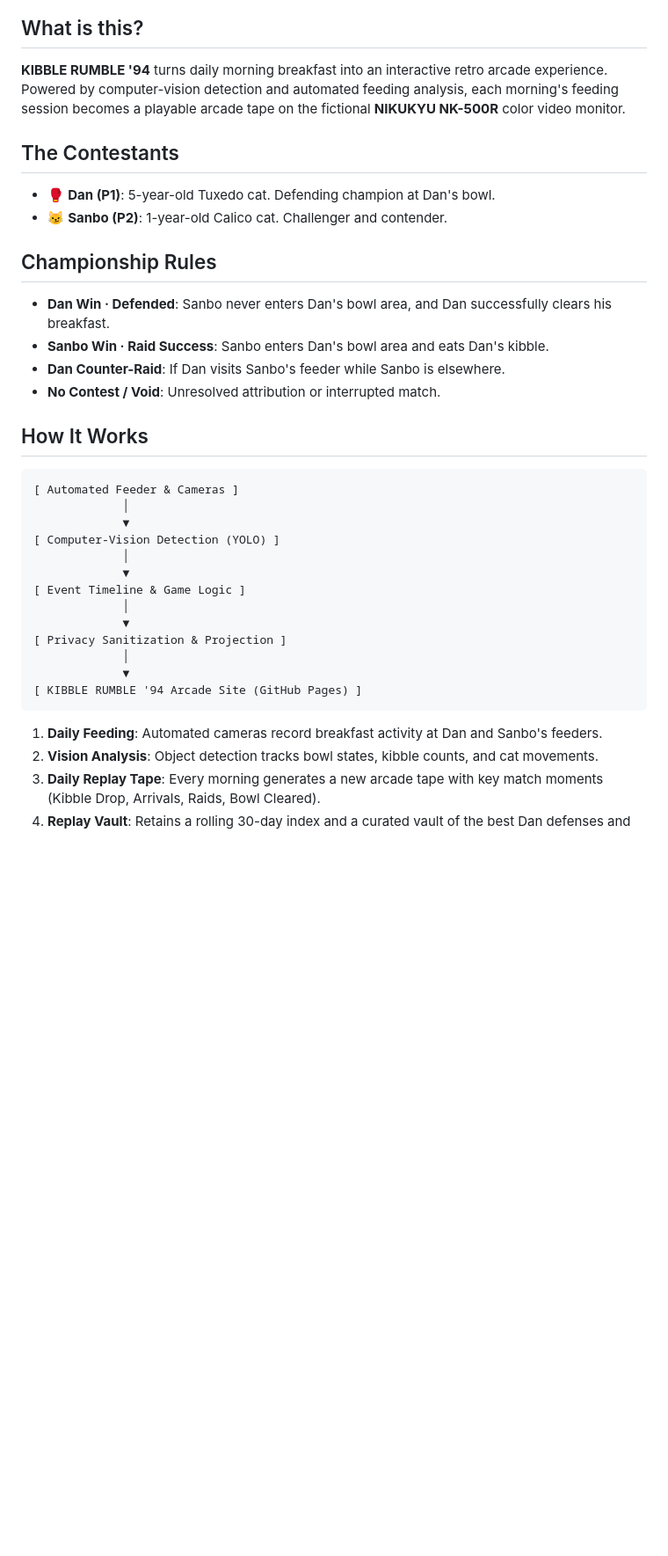
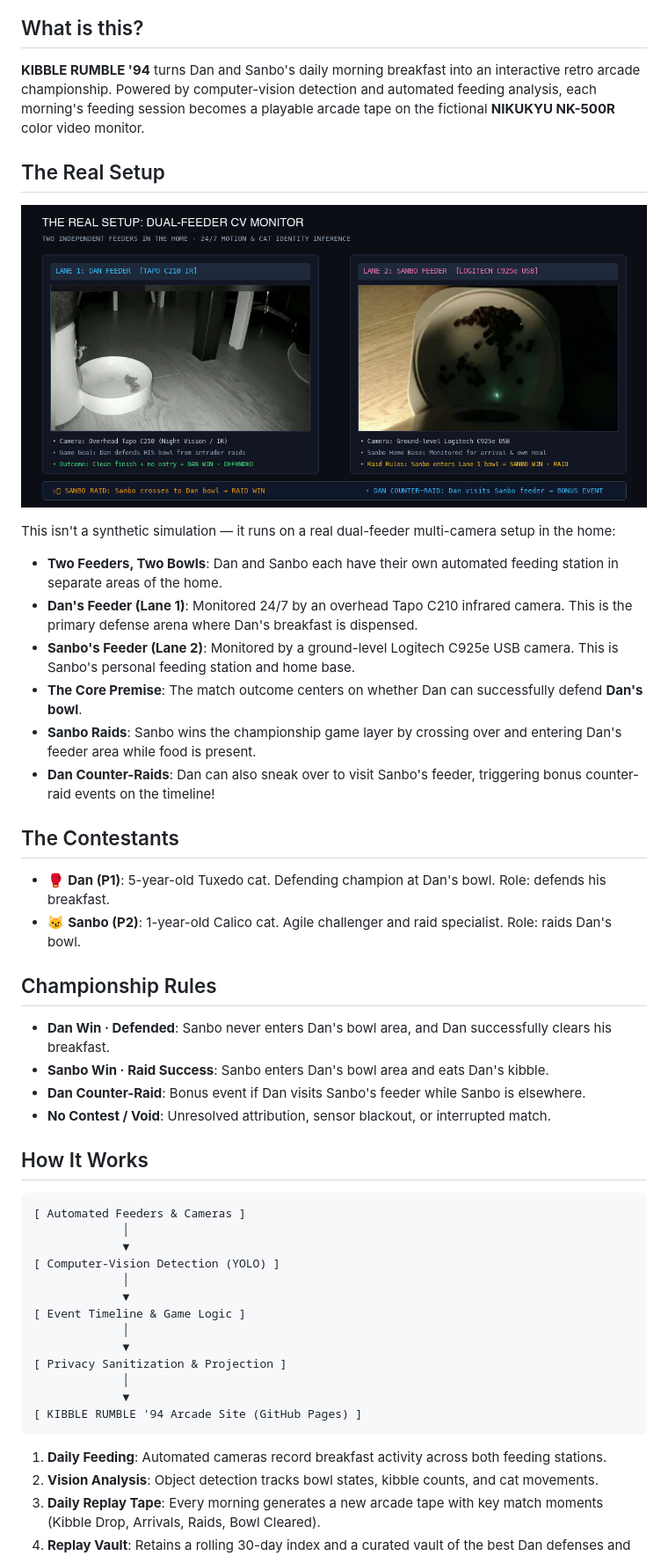
Before and after one commit to iknoest/kibble-rumble, a Markdown page: README.md, the part around the change printed below. Shown: that part at 88% size. GitHub-like rendering; pictures changed too: assets/real-setup.png (added); blank space fills up the shorter version.

Commit message:
docs: improve repository presentation with prominent live demo CTA, real setup guide and architecture diagram

````diff
--- a/README.md
+++ b/README.md
@@ -8,24 +8,37 @@
 
 ## What is this?
 
-**KIBBLE RUMBLE '94** turns daily morning breakfast into an interactive retro arcade experience. Powered by computer-vision detection and automated feeding analysis, each morning's feeding session becomes a playable arcade tape on the fictional **NIKUKYU NK-500R** color video monitor.
+**KIBBLE RUMBLE '94** turns Dan and Sanbo's daily morning breakfast into an interactive retro arcade championship. Powered by computer-vision detection and automated feeding analysis, each morning's feeding session becomes a playable arcade tape on the fictional **NIKUKYU NK-500R** color video monitor.
+
+## The Real Setup
+
+![The Real Setup: Dual-Feeder CV Monitor](assets/real-setup.png)
+
+This isn't a synthetic simulation — it runs on a real dual-feeder multi-camera setup in the home:
+
+- **Two Feeders, Two Bowls**: Dan and Sanbo each have their own automated feeding station in separate areas of the home.
+- **Dan's Feeder (Lane 1)**: Monitored 24/7 by an overhead Tapo C210 infrared camera. This is the primary defense arena where Dan's breakfast is dispensed.
+- **Sanbo's Feeder (Lane 2)**: Monitored by a ground-level Logitech C925e USB camera. This is Sanbo's personal feeding station and home base.
+- **The Core Premise**: The match outcome centers on whether Dan can successfully defend **Dan's bowl**.
+- **Sanbo Raids**: Sanbo wins the championship game layer by crossing over and entering Dan's feeder area while food is present.
+- **Dan Counter-Raids**: Dan can also sneak over to visit Sanbo's feeder, triggering bonus counter-raid events on the timeline!
 
 ## The Contestants
 
-- 🥊 **Dan (P1)**: 5-year-old Tuxedo cat. Defending champion at Dan's bowl.
-- 😼 **Sanbo (P2)**: 1-year-old Calico cat. Challenger and contender.
+- 🥊 **Dan (P1)**: 5-year-old Tuxedo cat. Defending champion at Dan's bowl. Role: defends his breakfast.
+- 😼 **Sanbo (P2)**: 1-year-old Calico cat. Agile challenger and raid specialist. Role: raids Dan's bowl.
 
 ## Championship Rules
 
 - **Dan Win · Defended**: Sanbo never enters Dan's bowl area, and Dan successfully clears his breakfast.
 - **Sanbo Win · Raid Success**: Sanbo enters Dan's bowl area and eats Dan's kibble.
-- **Dan Counter-Raid**: If Dan visits Sanbo's feeder while Sanbo is elsewhere.
-- **No Contest / Void**: Unresolved attribution or interrupted match.
+- **Dan Counter-Raid**: Bonus event if Dan visits Sanbo's feeder while Sanbo is elsewhere.
+- **No Contest / Void**: Unresolved attribution, sensor blackout, or interrupted match.
 
 ## How It Works
 
 ```
-[ Automated Feeder & Cameras ]
+[ Automated Feeders & Cameras ]
              │
              ▼
 [ Computer-Vision Detection (YOLO) ]
@@ -40,7 +53,7 @@
 [ KIBBLE RUMBLE '94 Arcade Site (GitHub Pages) ]
 ```
 
-1. **Daily Feeding**: Automated cameras record breakfast activity at Dan and Sanbo's feeders.
+1. **Daily Feeding**: Automated cameras record breakfast activity across both feeding stations.
 2. **Vision Analysis**: Object detection tracks bowl states, kibble counts, and cat movements.
 3. **Daily Replay Tape**: Every morning generates a new arcade tape with key match moments (Kibble Drop, Arrivals, Raids, Bowl Cleared).
 4. **Replay Vault**: Retains a rolling 30-day index and a curated vault of the best Dan defenses and Sanbo raids.
````
Also changed, not shown: other parts of README.md (+4 -4 lines), assets/social-preview.png (added).
